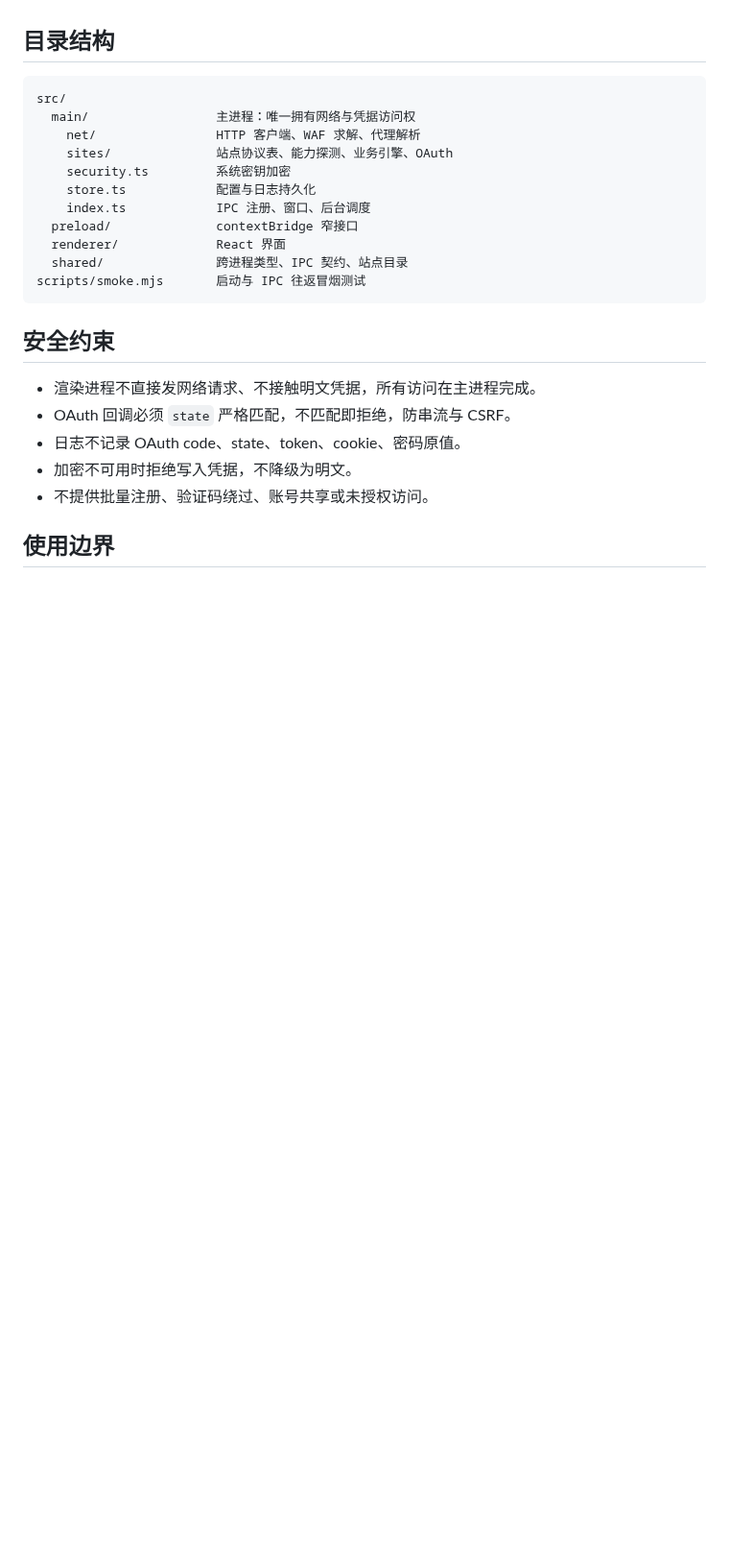
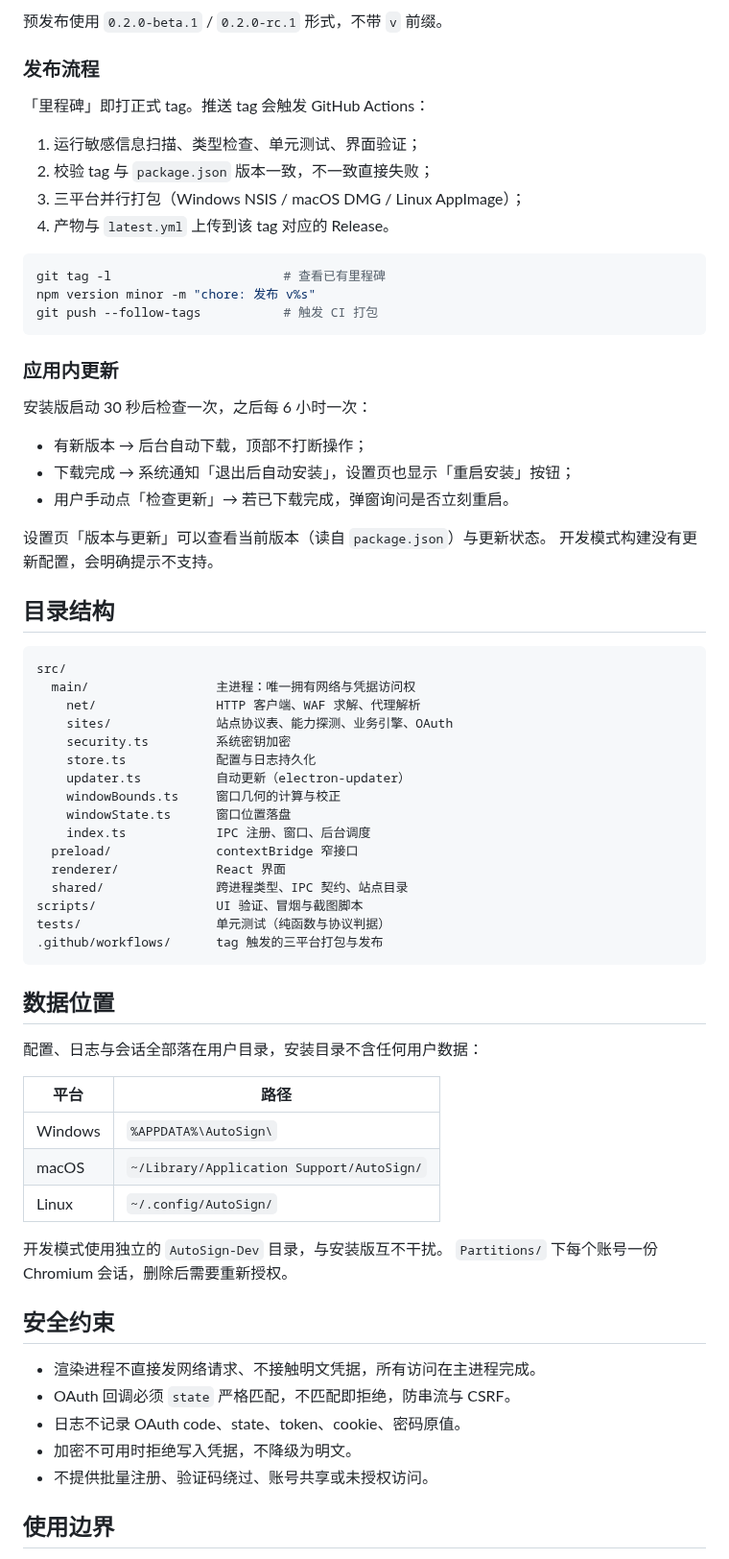
Before and after one commit to AutismSuperman/autosign, a Markdown page: README.md, the part around one of its changes. Shown at 96% size. Rendered like a GitHub page; blank space fills up the shorter version.

````diff
--- a/README.md
+++ b/README.md
@@ -40,3 +78,30 @@ npm run dist       # 打安装包
+预发布使用 `0.2.0-beta.1` / `0.2.0-rc.1` 形式，不带 `v` 前缀。
+
+### 发布流程
+
+「里程碑」即打正式 tag。推送 tag 会触发 GitHub Actions：
+
+1. 运行敏感信息扫描、类型检查、单元测试、界面验证；
+2. 校验 tag 与 `package.json` 版本一致，不一致直接失败；
+3. 三平台并行打包（Windows NSIS / macOS DMG / Linux AppImage）；
+4. 产物与 `latest.yml` 上传到该 tag 对应的 Release。
+
+```bash
+git tag -l                       # 查看已有里程碑
+npm version minor -m "chore: 发布 v%s"
+git push --follow-tags           # 触发 CI 打包
+```
+
+### 应用内更新
+
+安装版启动 30 秒后检查一次，之后每 6 小时一次：
+
+- 有新版本 → 后台自动下载，顶部不打断操作；
+- 下载完成 → 系统通知「退出后自动安装」，设置页也显示「重启安装」按钮；
+- 用户手动点「检查更新」→ 若已下载完成，弹窗询问是否立刻重启。
+
+设置页「版本与更新」可以查看当前版本（读自 `package.json`）与更新状态。
+开发模式构建没有更新配置，会明确提示不支持。
 
 ## 目录结构
 
@@ -47,12 +112,30 @@ src/
     sites/              站点协议表、能力探测、业务引擎、OAuth
     security.ts         系统密钥加密
     store.ts            配置与日志持久化
+    updater.ts          自动更新（electron-updater）
+    windowBounds.ts     窗口几何的计算与校正
+    windowState.ts      窗口位置落盘
     index.ts            IPC 注册、窗口、后台调度
   preload/              contextBridge 窄接口
   renderer/             React 界面
   shared/               跨进程类型、IPC 契约、站点目录
-scripts/smoke.mjs       启动与 IPC 往返冒烟测试
+scripts/                UI 验证、冒烟与截图脚本
+tests/                  单元测试（纯函数与协议判据）
+.github/workflows/      tag 触发的三平台打包与发布
 ```
+
+## 数据位置
+
+配置、日志与会话全部落在用户目录，安装目录不含任何用户数据：
+
+| 平台 | 路径 |
+|---|---|
+| Windows | `%APPDATA%\AutoSign\` |
+| macOS | `~/Library/Application Support/AutoSign/` |
+| Linux | `~/.config/AutoSign/` |
+
+开发模式使用独立的 `AutoSign-Dev` 目录，与安装版互不干扰。
+`Partitions/` 下每个账号一份 Chromium 会话，删除后需要重新授权。
 
 ## 安全约束
 
````
Also changed, not shown: other parts of README.md (+44 -6 lines), docs/images/credentials.png (added), docs/images/logs.png (added), docs/images/masked.png (added), docs/images/settings.png (added), docs/images/sites.png (added), 14 other files.
